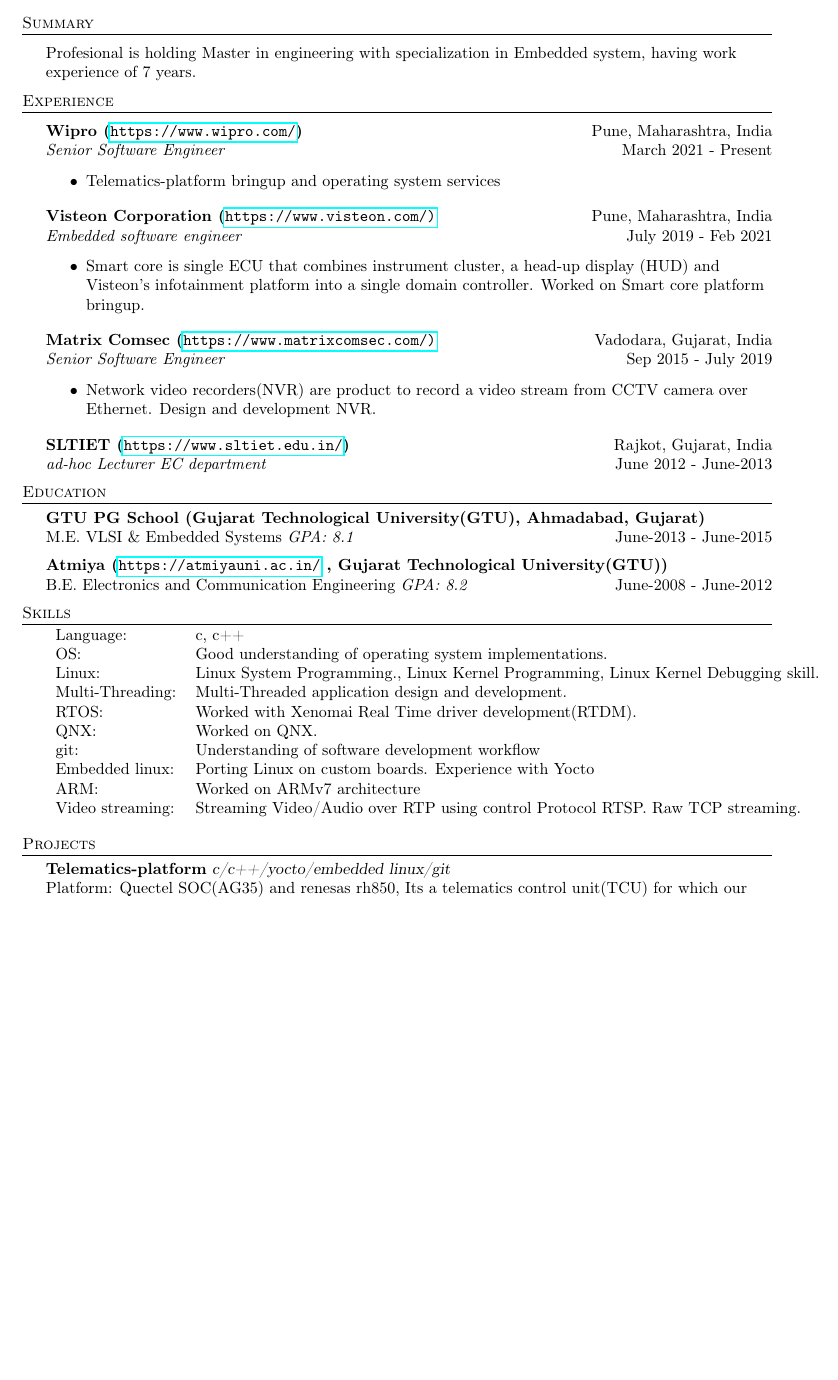
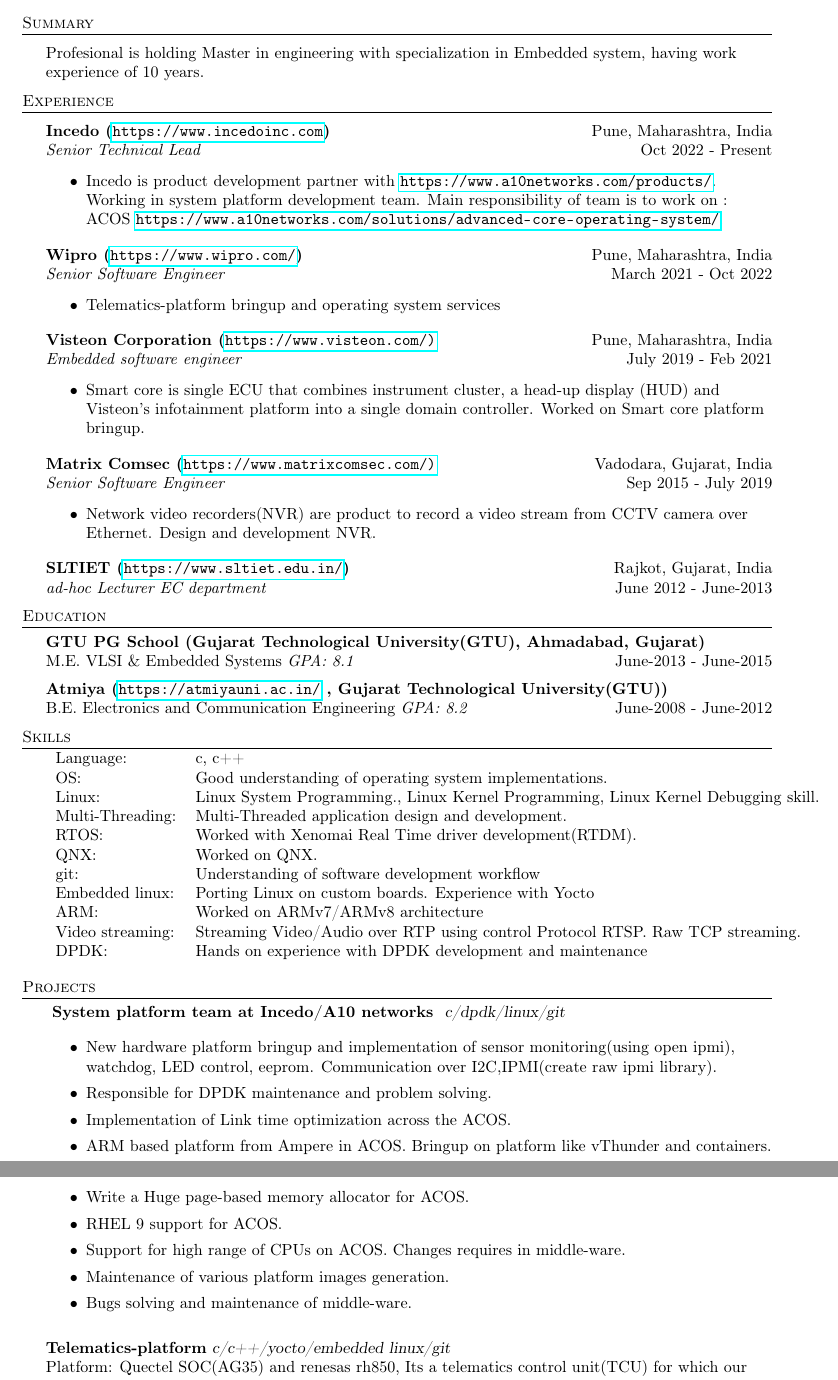
Before and after one commit to JayKothari/Resume_TexMaker, a LaTeX CV (resume_jay.tex): part of page 1 of 2 before the commit and two parts of pages 1 and 2 of 3 after it, the two joined at a grey line, cut so that both start at the same text, the shorter picture padded with empty space. Compiled offline with pdfLaTeX.

Commit message:
work experience with 10 years
Signed-off-by: Jay Kothari <jaikothari10@gmail.com>

```diff
--- a/resume_jay.tex
+++ b/resume_jay.tex
@@ -80,15 +80,23 @@
 %==== Summary ====%
 \header{Summary}
 \vspace{1mm}
-Profesional is holding Master in engineering with specialization in Embedded system, having work experience of 7 years.
+Profesional is holding Master in engineering with specialization in Embedded system, having work experience of 10 years.
 \vspace{2mm}
 
 %==== Experience ====%
 \header{Experience}
 \vspace{1mm}
 
+\textbf{Incedo (\url{https://www.incedoinc.com})} \hfill Pune, Maharashtra, India\\
+\textit{Senior Technical Lead} \hfill Oct 2022 - Present\\
+\vspace{-1mm}
+\begin{itemize} \itemsep 1pt
+	\item Incedo is product development partner with \url{https://www.a10networks.com/products/}. Working in system platform development team. Main responsibility of team is to work on :
+	ACOS \url{https://www.a10networks.com/solutions/advanced-core-operating-system/}.
+\end{itemize}
+
 \textbf{Wipro (\url{https://www.wipro.com/})} \hfill Pune, Maharashtra, India\\
-\textit{Senior Software Engineer} \hfill March 2021 - Present\\
+\textit{Senior Software Engineer} \hfill March 2021 - Oct 2022\\
 \vspace{-1mm}
 \begin{itemize} \itemsep 1pt
 	\item Telematics-platform bringup and operating system services
@@ -132,12 +140,27 @@
 	QNX:			  & Worked on QNX. 																		 \\
 	git:             & Understanding of software development workflow                                     \\
 	Embedded linux:  & Porting Linux on custom boards. Experience with Yocto                              \\
-	ARM:			 & Worked on ARMv7 architecture 														 \\
+	ARM:			 & Worked on ARMv7/ARMv8 architecture 														 \\
 	Video streaming: & Streaming Video/Audio over RTP using control Protocol RTSP. Raw TCP streaming.     \\
+	DPDK: & Hands on experience with DPDK development and maintenance \\
 \end{tabular}
 \vspace{2mm}
 
 \header{Projects}
+{\textbf{ System platform team at Incedo/A10 networks }} {\sl c/dpdk/linux/git} \\
+\begin{itemize} \itemsep 0.5pt
+	\item New hardware platform bringup and implementation of sensor monitoring(using open ipmi), watchdog, LED control, eeprom. Communication over I2C,IPMI(create raw ipmi library).
+	\item Responsible for DPDK maintenance and problem solving.
+	\item Implementation of Link time optimization across the ACOS.
+	\item ARM based platform from Ampere in ACOS. Bringup on platform like vThunder and containers.
+	\item Write a Huge page-based memory allocator for ACOS.
+	\item RHEL 9 support for ACOS.
+	\item Support for high range of CPUs on ACOS. Changes requires in middle-ware.
+	\item Maintenance of various platform images generation.
+	\item Bugs solving and maintenance of middle-ware.
+\end{itemize}
+\vspace*{2mm}
+
 {\textbf{Telematics-platform}} {\sl c/c++/yocto/embedded linux/git} \\
 Platform: Quectel SOC(AG35) and renesas rh850, Its a telematics control unit(TCU) for which our team is responsible for BSP and operating system services.\\
 \begin{itemize} \itemsep 0.5pt
```
Also changed, not shown: resume_jay.pdf, resume_jay.tex (2 more changed lines).
